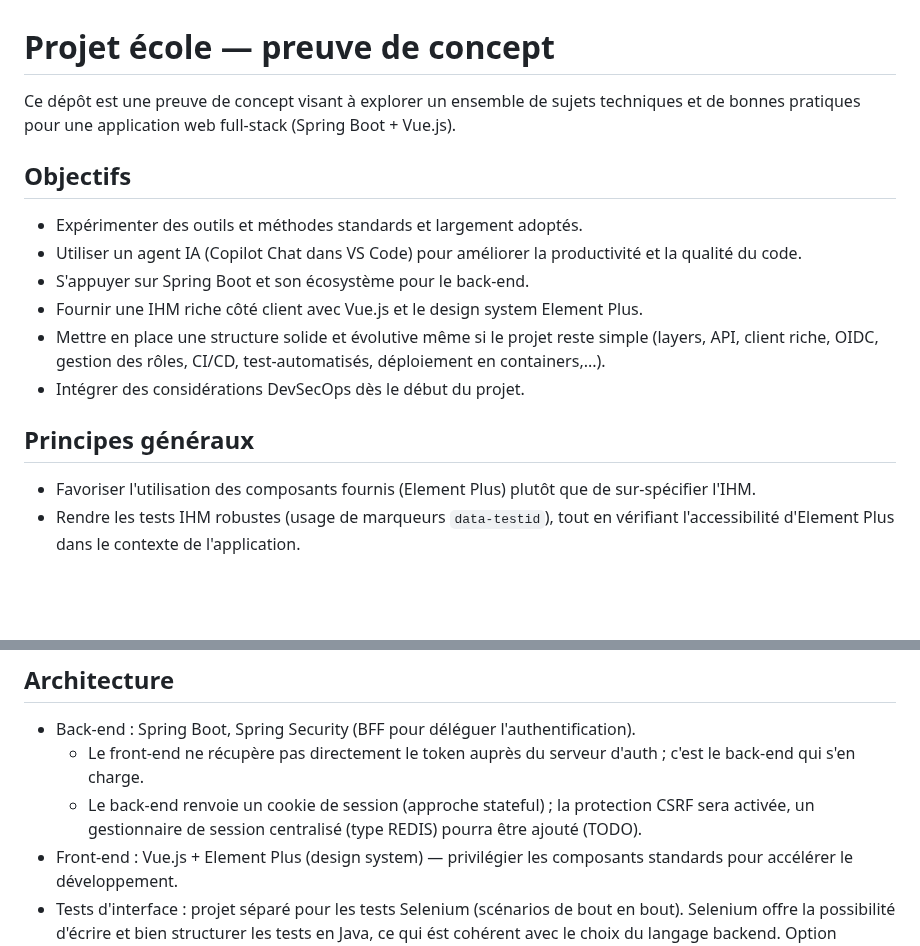
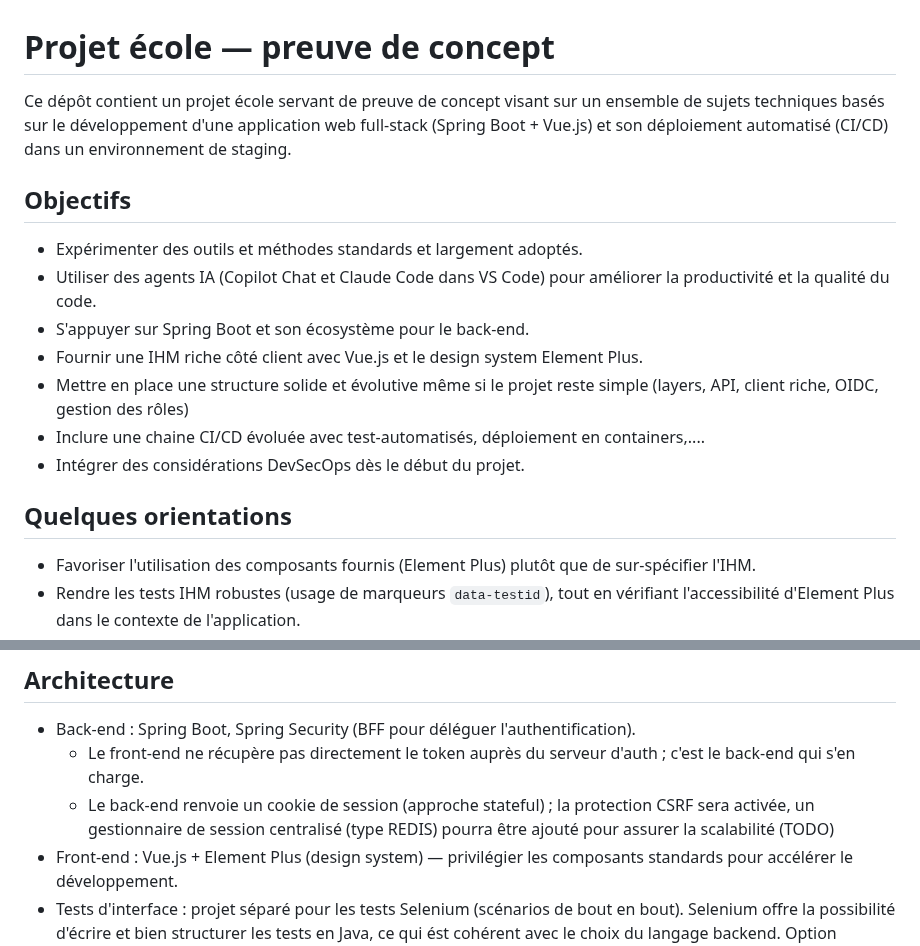
Before and after one commit to leuwen-lc/rhdemo, a Markdown page: README.md, 2 parts joined by grey strips. GitHub-like rendering; blank space fills up the shorter version.

```diff
--- a/README.md
+++ b/README.md
@@ -1,16 +1,17 @@
 # Projet école — preuve de concept
 
-Ce dépôt est une preuve de concept visant à explorer un ensemble de sujets techniques et de bonnes pratiques pour une application web full‑stack (Spring Boot + Vue.js).
+Ce dépôt contient un projet école servant de preuve de concept visant sur un ensemble de sujets techniques basés sur le développement d'une application web full‑stack (Spring Boot + Vue.js) et son déploiement automatisé (CI/CD) dans un environnement de staging.
 
 ## Objectifs
 - Expérimenter des outils et méthodes standards et largement adoptés.
-- Utiliser un agent IA (Copilot Chat dans VS Code) pour améliorer la productivité et la qualité du code.
+- Utiliser des agents IA (Copilot Chat et Claude Code dans VS Code) pour améliorer la productivité et la qualité du code.
 - S'appuyer sur Spring Boot et son écosystème pour le back‑end.
 - Fournir une IHM riche côté client avec Vue.js et le design system Element Plus.
-- Mettre en place une structure solide et évolutive même si le projet reste simple (layers, API, client riche, OIDC, gestion des rôles, CI/CD, test-automatisés, déploiement en containers,...).
+- Mettre en place une structure solide et évolutive même si le projet reste simple (layers, API, client riche, OIDC, gestion des rôles)
+- Inclure une chaine CI/CD évoluée avec test-automatisés, déploiement en containers,....
 - Intégrer des considérations DevSecOps dès le début du projet.
 
-## Principes généraux
+## Quelques orientations
 - Favoriser l'utilisation des composants fournis (Element Plus) plutôt que de sur‑spécifier l'IHM.
 - Rendre les tests IHM robustes (usage de marqueurs `data-testid`), tout en vérifiant l'accessibilité d'Element Plus dans le contexte de l'application.
 - Mettre en place une solutions éprouvées pour l'authentification et la gestion des identités. La gestion des identités par l'applicatif n'est plus acceptable même sur des petits projets.
@@ -24,7 +25,7 @@ Ce dépôt est une preuve de concept visant à explorer un ensemble de sujets te
 ## Architecture
 - Back‑end : Spring Boot, Spring Security (BFF pour déléguer l'authentification).
   - Le front‑end ne récupère pas directement le token auprès du serveur d'auth ; c'est le back‑end qui s'en charge.
-  - Le back‑end renvoie un cookie de session (approche stateful) ; la protection CSRF sera activée, un gestionnaire de session centralisé (type REDIS) pourra être ajouté (TODO).
+  - Le back‑end renvoie un cookie de session (approche stateful) ; la protection CSRF sera activée, un gestionnaire de session centralisé (type REDIS) pourra être ajouté pour assurer la scalabilité (TODO)
 - Front‑end : Vue.js + Element Plus (design system) — privilégier les composants standards pour accélérer le développement.
 - Tests d'interface : projet séparé pour les tests Selenium (scénarios de bout en bout). Selenium offre la possibilité d'écrire et bien structurer les tests en Java, ce qui ést cohérent avec le choix du langage backend. Option possible : remplacer par Cypress selon compétences disponibles sur l'automatisation des tests.
 
```
Also changed, not shown: other parts of README.md (+45 -34 lines), 1 other file.
